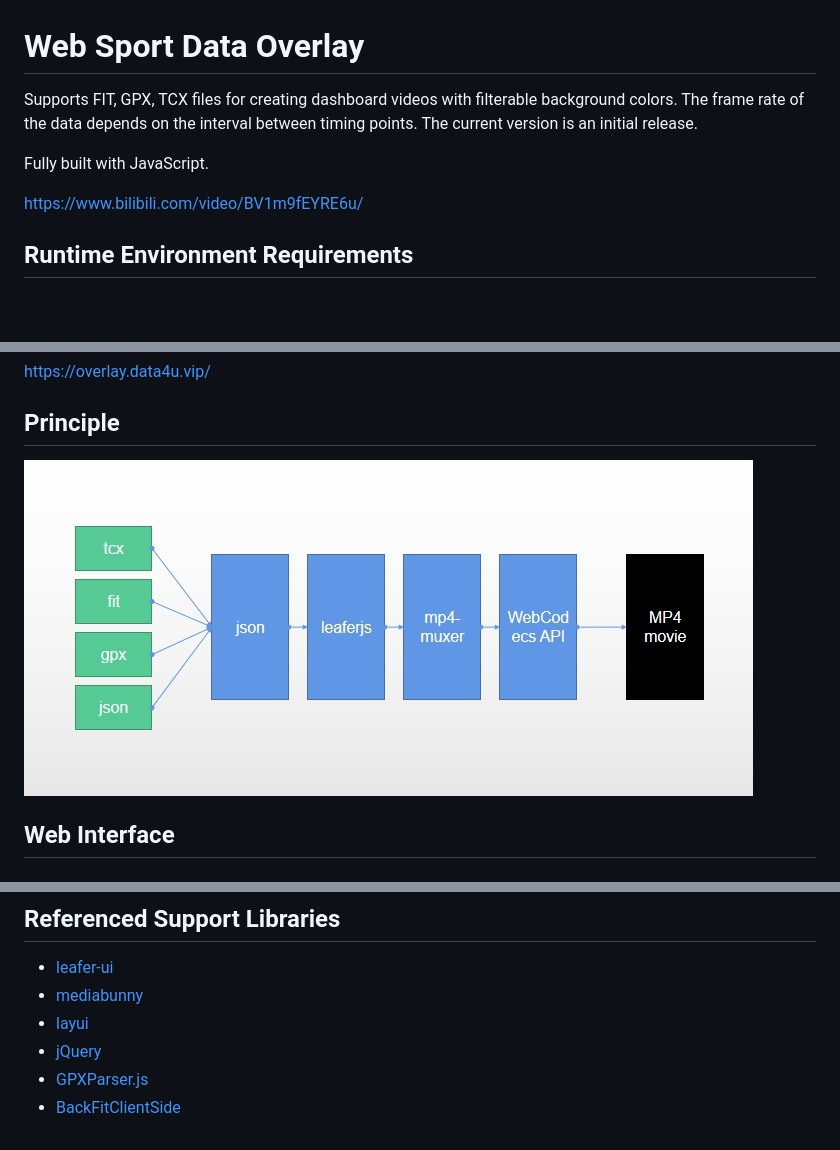
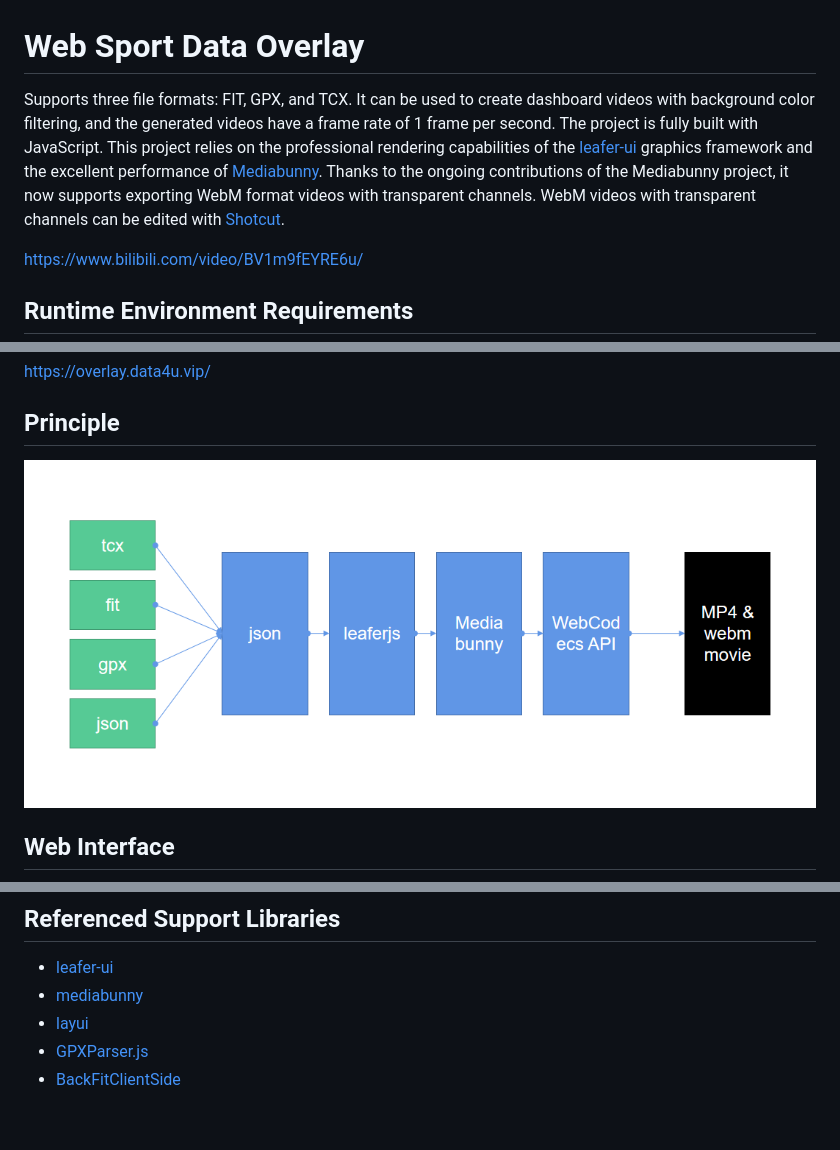
Before and after one commit to dalang911/Web-Sport-Data-Overlay, a Markdown page: README.md, 3 parts joined by grey strips. Drawn GitHub-style; pictures changed too: doc/20250124091311.png (deleted), doc/wechat_2025-10-05_094251_270.png (added); blank space fills up the shorter version.

Commit message:
Beta 0.60 .重大更新：导出支持透明通道的webm文件，需要剪辑软件支持(Shotcut..)。感谢开源社区Mediabunny的不懈努力。

```diff
--- a/README.md
+++ b/README.md
@@ -1,10 +1,10 @@
 # Web Sport Data Overlay
 
-Supports FIT, GPX, TCX files for creating dashboard videos with filterable background colors.
-The frame rate of the data depends on the interval between timing points.
-The current version is an initial release.
-
-Fully built with JavaScript.
+Supports three file formats: FIT, GPX, and TCX. It can be used to create dashboard videos with background color filtering, and the generated videos have a frame rate of 1 frame per second.
+The project is fully built with JavaScript.
+This project relies on the professional rendering capabilities of the [leafer-ui](https://github.com/leaferjs/leafer-ui) graphics framework and the excellent performance of [Mediabunny](https://github.com/Vanilagy/mediabunny).
+Thanks to the ongoing contributions of the Mediabunny project, it now supports exporting WebM format videos with transparent channels.
+WebM videos with transparent channels can be edited with [Shotcut](https://github.com/mltframework/shotcut).
 
 https://www.bilibili.com/video/BV1m9fEYRE6u/
 
@@ -16,7 +16,7 @@ https://overlay.data4u.vip/
 
 ## Principle
 
-![Example image](./doc/20250124091311.png)
+![Example image](./doc/wechat_2025-10-05_094251_270.png)
 
 ## Web Interface
 
@@ -39,6 +39,5 @@ The server requires HTTPS support.
 - [leafer-ui](https://github.com/leaferjs/leafer-ui)
 - [mediabunny](https://github.com/Vanilagy/mediabunny)
 - [layui](https://github.com/layui/layui)
-- [jQuery](https://github.com/jquery/jquery)
 - [GPXParser.js](https://github.com/Luuka/GPXParser.js)
 - [BackFitClientSide](https://github.com/gfmoore/BackFitClientSide)
```
Also changed, not shown: 3 other files.
